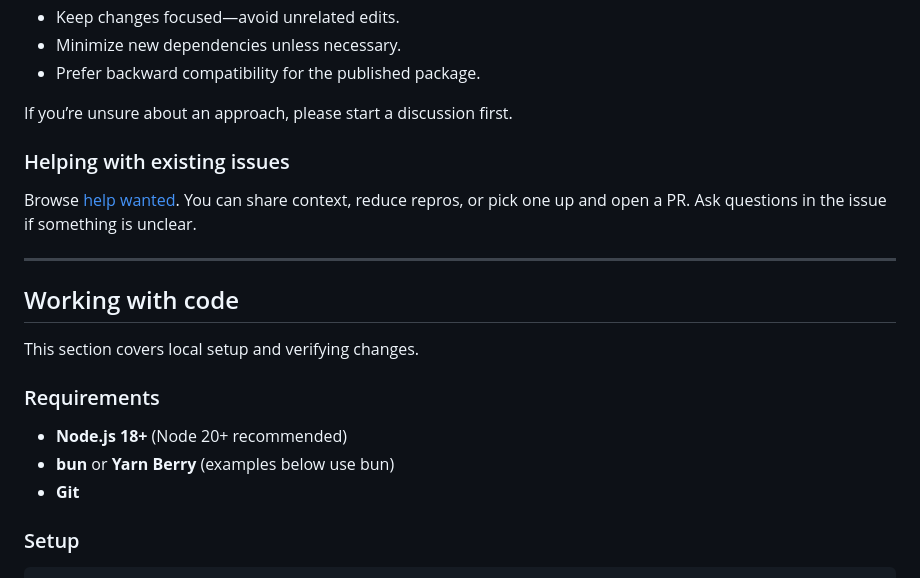
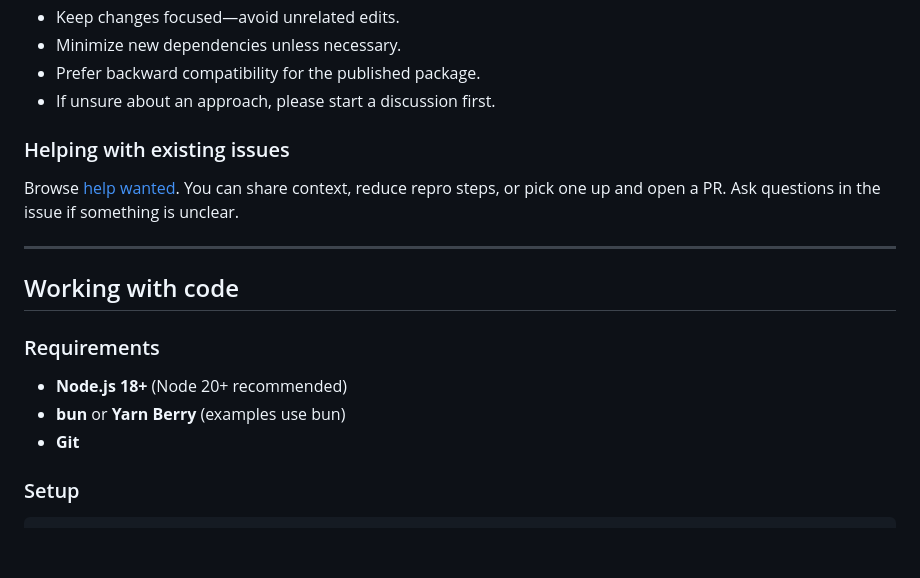
Before and after one commit to fingerprintjs/broyster, a Markdown page: contributing.md, the part around one of its changes. Drawn GitHub-style; blank space fills up the shorter version.

```diff
--- a/contributing.md
+++ b/contributing.md
@@ -34,24 +34,21 @@ on [contributing to a project](https://docs.github.com/en/get-started/exploring-
 - Keep changes focused—avoid unrelated edits.
 - Minimize new dependencies unless necessary.
 - Prefer backward compatibility for the published package.
-
-If you’re unsure about an approach, please start a discussion first.
+- If unsure about an approach, please start a discussion first.
 
 ### Helping with existing issues
 
 Browse [help wanted](https://github.com/fingerprintjs/broyster/labels/help%20wanted). You can share context, reduce
-repros, or pick one up and open a PR. Ask questions in the issue if something is unclear.
+repro steps, or pick one up and open a PR. Ask questions in the issue if something is unclear.
 
 ---
 
 ## Working with code
 
-This section covers local setup and verifying changes.
-
 ### Requirements
 
 - **Node.js 18+** (Node 20+ recommended)
-- **bun** or **Yarn Berry** (examples below use bun)
+- **bun** or **Yarn Berry** (examples use bun)
 - **Git**
 
 ### Setup
```
Also changed, not shown: other parts of contributing.md (+17 -19 lines).
